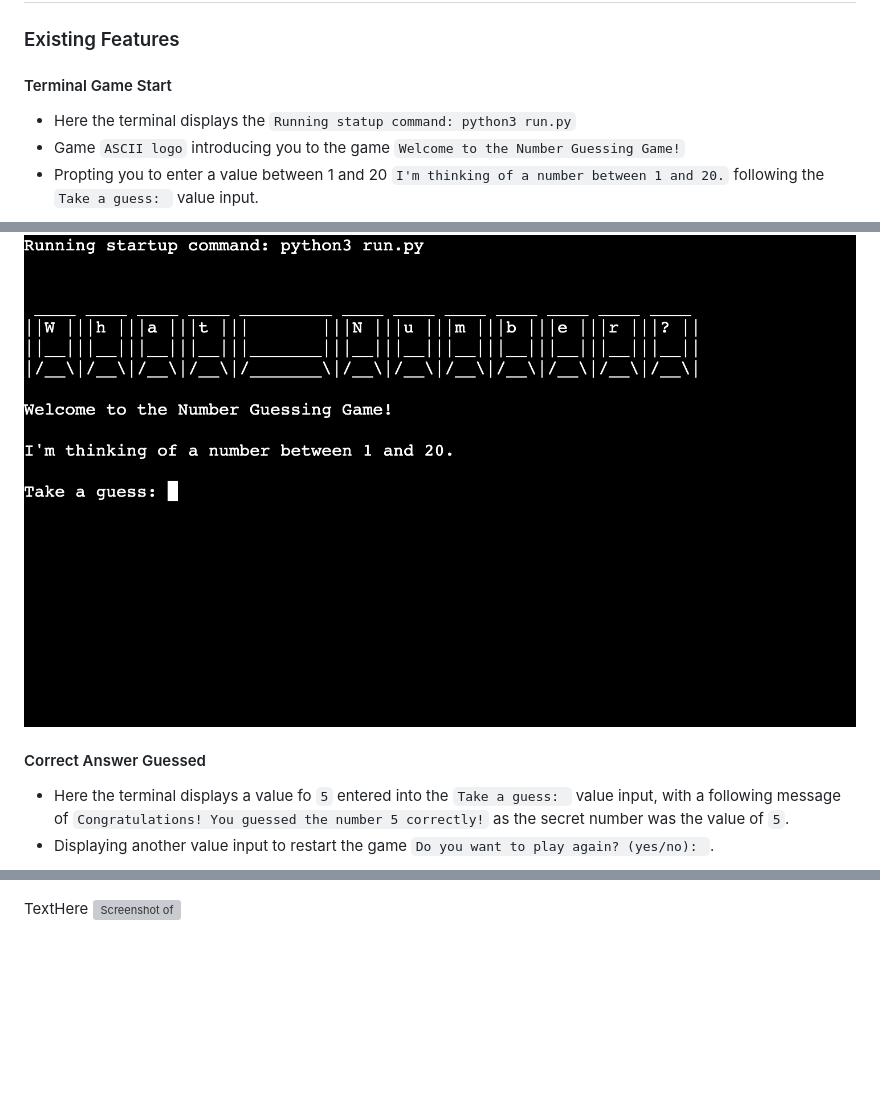
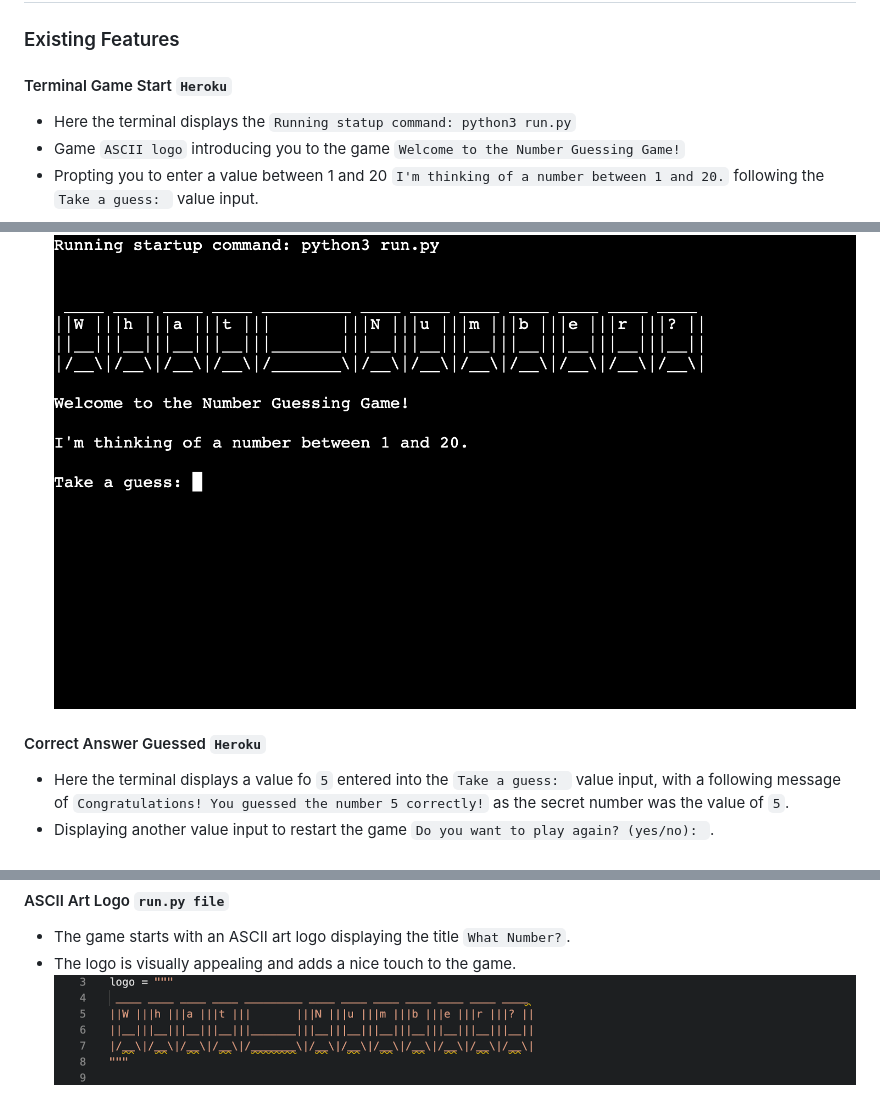
Before and after one commit to matthewbrownlow/what-number, a Markdown page: README.md, 3 parts joined by grey strips. GitHub-like rendering; pictures changed too: assets/images/README.md/ASCII-logo.png (added); blank space fills up the shorter version; grey boxes are pictures that could not be loaded.

Commit message:
Add ASCII Art Logo screenshot and supporting info to the Existing Features section in the README.md file

```diff
--- a/README.md
+++ b/README.md
@@ -40,16 +40,14 @@ To play the number guessing game, follow these steps:
 
 ## Features
 ### Existing Features
-#### Terminal Game Start
+#### Terminal Game Start `Heroku`
 - Here the terminal displays the `Running statup command: python3 run.py`
 - Game `ASCII logo` introducing you to the game `Welcome to the Number Guessing Game!`
 - Propting you to enter a value between 1 and 20 `I'm thinking of a number between 1 and 20.` following the `Take a guess: ` value input.
-
 ![Screenshot of beginning game terminal](assets/images/README.md/terminal-game-start.png)
 
-#### Correct Answer Guessed
+#### Correct Answer Guessed `Heroku`
 - Here the terminal displays a value fo `5` entered into the `Take a guess: ` value input, with a following message of `Congratulations! You guessed the number 5 correctly!` as the secret number was the value of `5`.
 - Displaying another value input to restart the game `Do you want to play again? (yes/no): `.
-
 ![Screenshot of correct answer guessed](assets/images/README.md/terminal-game-correct-guess.png)
 
@@ -79,4 +73,6 @@ To play the number guessing game, follow these steps:
 ![Screenshot of maximum attempts message](assets/images/README.md/terminal-game-max-attempts-play-again-message.png)
 
-TextHere
-![Screenshot of ](assets/images/README.md/)
+#### ASCII Art Logo `run.py file`
+- The game starts with an ASCII art logo displaying the title `What Number?`.
+- The logo is visually appealing and adds a nice touch to the game.
+![Screenshot of the ASCII logo](assets/images/README.md/ASCII-logo.png)
```
Also changed, not shown: other parts of README.md (+4 -8 lines), assets/images/README.md/check_guess()-function.png (added), assets/images/README.md/generate_secret_number()-function.png (added), assets/images/README.md/get_player_guess()-function.png (added), assets/images/README.md/import-random.png (added), assets/images/README.md/play_game()-function.png (added).
